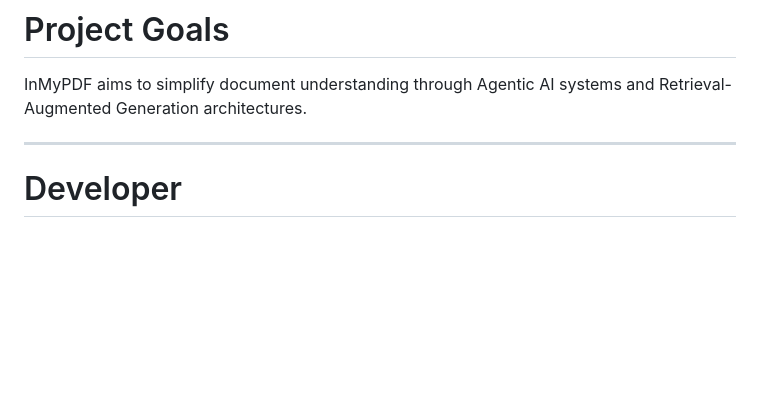
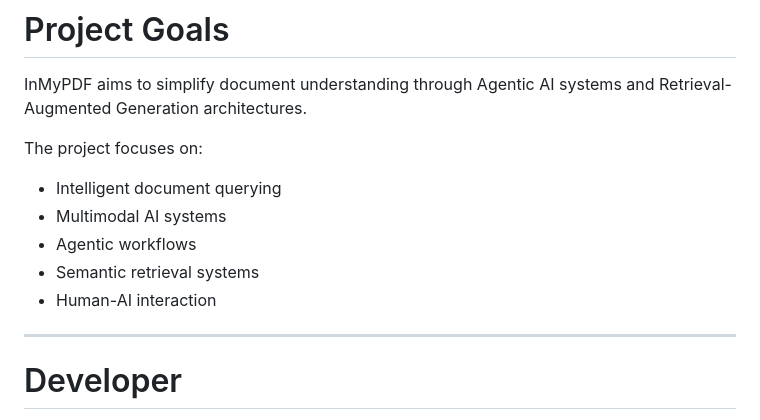
Before and after one commit to FaheemaTamton/InMyPDF, a Markdown page: README.md, the part around the change. Rendered like a GitHub page; blank space fills up the shorter version.

```diff
--- a/README.md
+++ b/README.md
@@ -192,6 +192,12 @@ Unlike traditional chatbots, InMyPDF answers questions based on uploaded documen
 
 InMyPDF aims to simplify document understanding through Agentic AI systems and Retrieval-Augmented Generation architectures.
 
+The project focuses on:
+- Intelligent document querying
+- Multimodal AI systems
+- Agentic workflows
+- Semantic retrieval systems
+- Human-AI interaction
 
 
 ---
```
